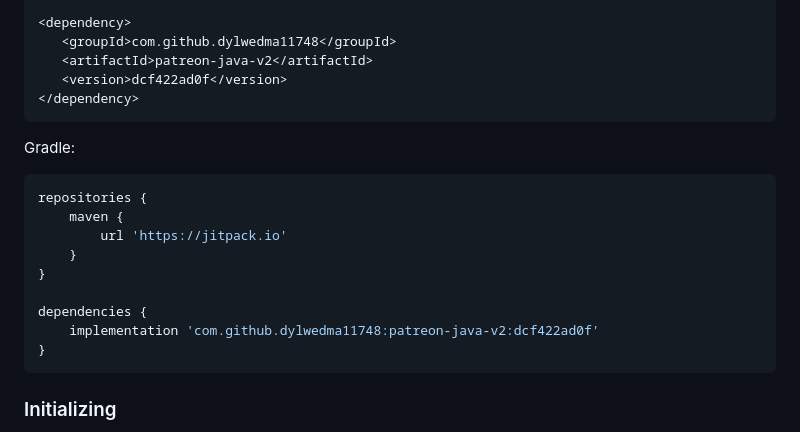
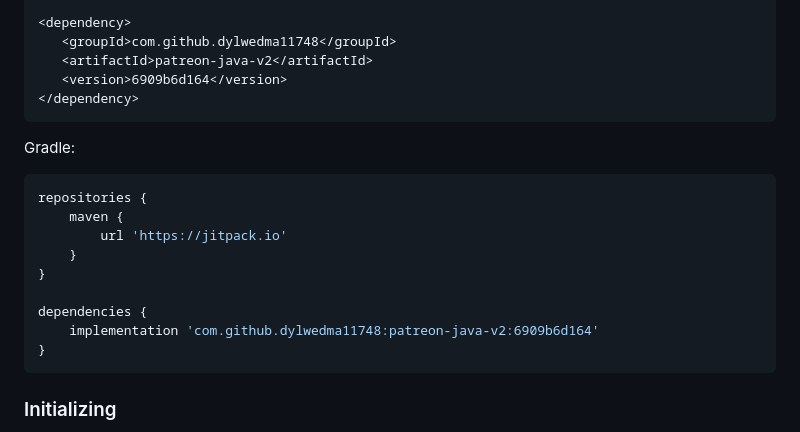
Before and after one commit to dylwedma11748/patreon-java-v2, a Markdown page: README.md, the part around the change. Rendered like a GitHub page.

````diff
--- a/README.md
+++ b/README.md
@@ -24,7 +24,7 @@ Maven:
 <dependency>
    <groupId>com.github.dylwedma11748</groupId>
    <artifactId>patreon-java-v2</artifactId>
-   <version>dcf422ad0f</version>
+   <version>6909b6d164</version>
 </dependency>
 ```
 Gradle:
@@ -36,7 +36,7 @@ repositories {
 }
 
 dependencies {
-    implementation 'com.github.dylwedma11748:patreon-java-v2:dcf422ad0f'
+    implementation 'com.github.dylwedma11748:patreon-java-v2:6909b6d164'
 }
 ```
 
````
